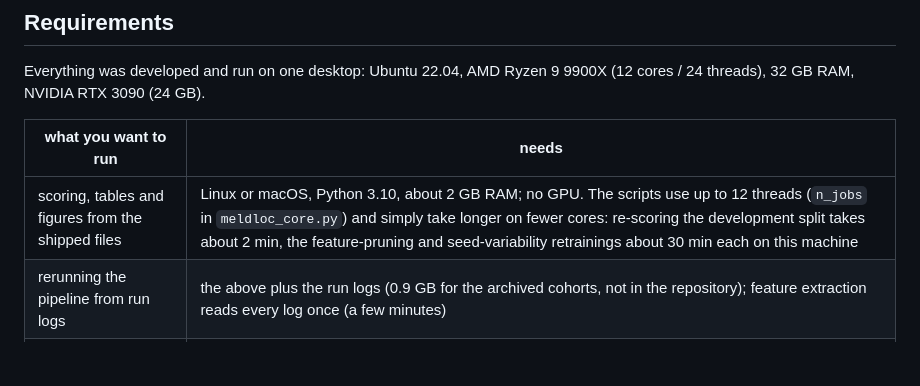
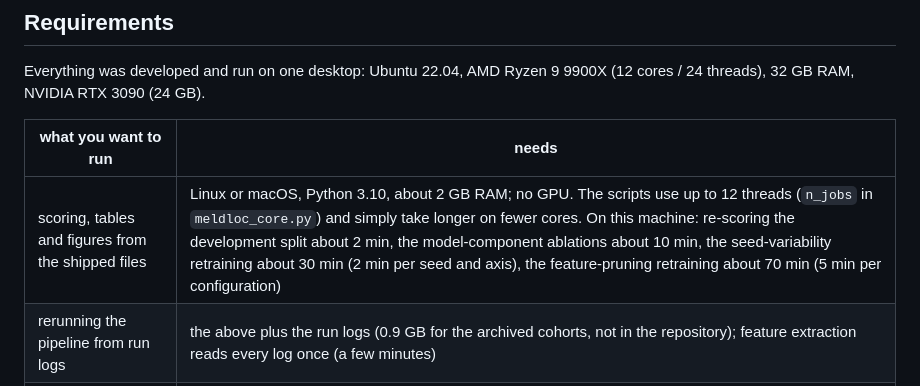
Before and after one commit to anby0601/MELD-LOC, a Markdown page: README.md, the part around the change. Drawn GitHub-style; blank space fills up the shorter version.

Commit message:
README: measured run times

```diff
--- a/README.md
+++ b/README.md
@@ -90,7 +90,7 @@ threads), 32 GB RAM, NVIDIA RTX 3090 (24 GB).
 
 | what you want to run | needs |
 |---|---|
-| scoring, tables and figures from the shipped files | Linux or macOS, Python 3.10, about 2 GB RAM; no GPU. The scripts use up to 12 threads (`n_jobs` in `meldloc_core.py`) and simply take longer on fewer cores: re-scoring the development split takes about 2 min, the feature-pruning and seed-variability retrainings about 30 min each on this machine |
+| scoring, tables and figures from the shipped files | Linux or macOS, Python 3.10, about 2 GB RAM; no GPU. The scripts use up to 12 threads (`n_jobs` in `meldloc_core.py`) and simply take longer on fewer cores. On this machine: re-scoring the development split about 2 min, the model-component ablations about 10 min, the seed-variability retraining about 30 min (2 min per seed and axis), the feature-pruning retraining about 70 min (5 min per configuration) |
 | rerunning the pipeline from run logs | the above plus the run logs (0.9 GB for the archived cohorts, not in the repository); feature extraction reads every log once (a few minutes) |
 | generating new runs | Ubuntu 22.04, ROS 2 Humble, the Autoware workspace of `env/README.md` (about 5 GB built), CARLA 0.9.15 (19 GB) and the two maps (0.9 GB); an NVIDIA GPU for CARLA (run at `-quality-level=Low`, the RTX 3090 is far more than needed). One run takes about 6 min wall-clock including the CARLA restart, so a full role is hours to a day |
 
```
